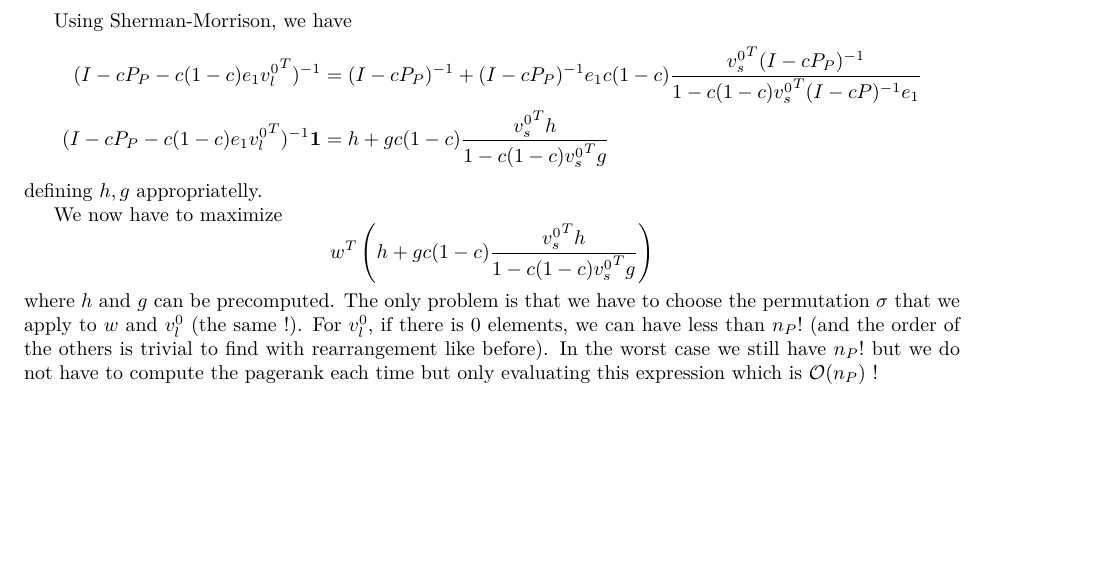
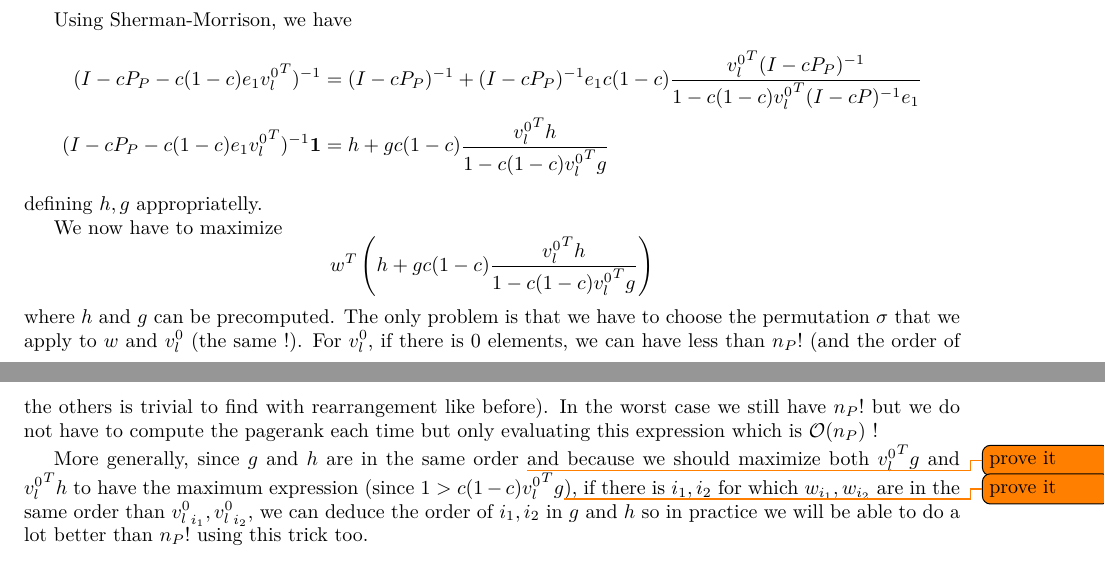
Before and after one commit to blegat/LINMA2472-PageRank, a LaTeX document (proj/main.tex): part of page 4 of 5 before the commit and two parts of pages 4 and 5 of 5 after it, the two joined at a grey line, cut so that both start at the same text, the shorter picture padded with empty space. Compiled offline with pdfLaTeX.

Commit message:
Add an optimization

```diff
--- a/proj/main.tex
+++ b/proj/main.tex
@@ -251,18 +251,22 @@ or
 
 Using Sherman-Morrison, we have
 \begin{align*}
-  (I - cP_P - c (1-c) e_1 {v_l^0}^T)^{-1} & = (I - cP_P)^{-1} + (I - cP_P)^{-1}e_1 c(1-c) \frac{{v_s^0}^T(I-cP_P)^{-1}}{1 - c(1-c){v_s^0}^T(I-cP)^{-1}e_1}\\
-  (I - cP_P - c (1-c) e_1 {v_l^0}^T)^{-1}\1 & = h + g c(1-c) \frac{{v_s^0}^Th}{1 - c(1-c){v_s^0}^Tg}
+  (I - cP_P - c (1-c) e_1 {v_l^0}^T)^{-1} & = (I - cP_P)^{-1} + (I - cP_P)^{-1}e_1 c(1-c) \frac{{v_l^0}^T(I-cP_P)^{-1}}{1 - c(1-c){v_l^0}^T(I-cP)^{-1}e_1}\\
+  (I - cP_P - c (1-c) e_1 {v_l^0}^T)^{-1}\1 & = h + g c(1-c) \frac{{v_l^0}^Th}{1 - c(1-c){v_l^0}^Tg}
 \end{align*}
 defining $h,g$ appropriatelly.
 
 We now have to maximize
-\[ w^T \left(h + g c(1-c) \frac{{v_s^0}^Th}{1 - c(1-c){v_s^0}^Tg}\right) \]
+\[ w^T \left(h + g c(1-c) \frac{{v_l^0}^Th}{1 - c(1-c){v_l^0}^Tg}\right) \]
 where $h$ and $g$ can be precomputed.
 The only problem is that we have to choose the permutation $\sigma$ that we apply to $w$ and $v_l^0$ (the same !).
 For $v_l^0$, if there is 0 elements, we can have less than $n_P!$ (and the order of the others is trivial to find with rearrangement like before).
 In the worst case we still have $n_P!$ but we do not have to compute the pagerank each time but only evaluating this expression which is $\bigoh(n_P)$ !
 
+More generally, since $g$ and $h$ are in the same order \todo{prove it} and because we should maximize both ${v_l^0}^Tg$ and ${v_l^0}^Th$ to have the maximum expression (since $1 > c(1-c){v_l^0}^Tg$\todo{prove it}),
+if there is $i_1, i_2$ for which $w_{i_1}, w_{i_2}$ are in the same order than ${v_l^0}_{i_1}, {v_l^0}_{i_2}$,
+we can deduce the order of $i_1, i_2$ in $g$ and $h$ so in practice we will be able to do a lot better than $n_P!$ using this trick too.
+
 \bibliographystyle{plain}
 \bibliography{biblio}
 
```
